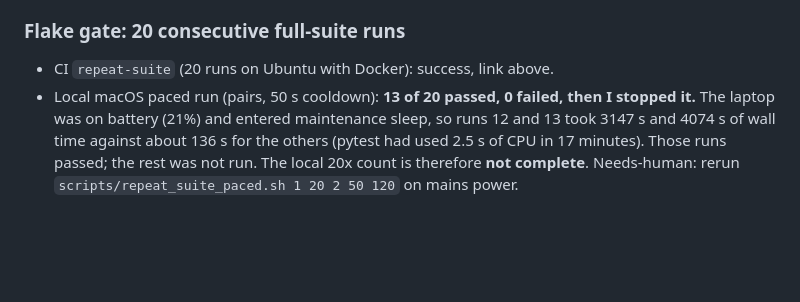
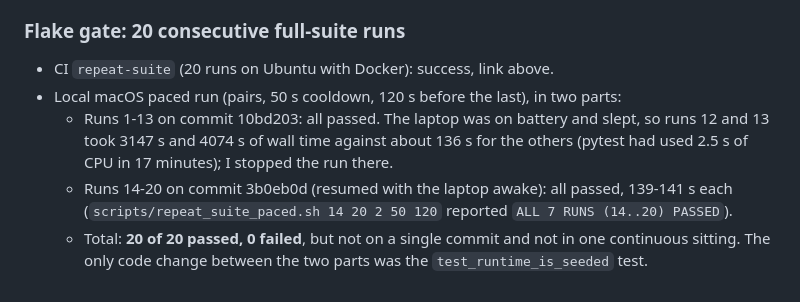
Before and after one commit to Adityakk9031/cdebt, a Markdown page: docs/VERIFICATION.md, the part around the change. Drawn GitHub-style; blank space fills up the shorter version.

Commit message:
Record local paced 20/20 result in VERIFICATION and V1_CHECKLIST
Co-Authored-By: Claude Sonnet 5.5 <noreply@anthropic.com>

```diff
--- a/docs/VERIFICATION.md
+++ b/docs/VERIFICATION.md
@@ -173,8 +173,11 @@ PRs; it is unrelated to cdebt.)
 ### Flake gate: 20 consecutive full-suite runs
 
 - CI `repeat-suite` (20 runs on Ubuntu with Docker): success, link above.
-- Local macOS paced run (pairs, 50 s cooldown): **13 of 20 passed, 0 failed, then I stopped it.**
-  The laptop was on battery (21%) and entered maintenance sleep, so runs 12 and 13 took 3147 s
-  and 4074 s of wall time against about 136 s for the others (pytest had used 2.5 s of CPU in
-  17 minutes). Those runs passed; the rest was not run. The local 20x count is therefore **not
-  complete**. Needs-human: rerun `scripts/repeat_suite_paced.sh 1 20 2 50 120` on mains power.
+- Local macOS paced run (pairs, 50 s cooldown, 120 s before the last), in two parts:
+  - Runs 1-13 on commit 10bd203: all passed. The laptop was on battery and slept, so runs 12 and
+    13 took 3147 s and 4074 s of wall time against about 136 s for the others (pytest had used
+    2.5 s of CPU in 17 minutes); I stopped the run there.
+  - Runs 14-20 on commit 3b0eb0d (resumed with the laptop awake): all passed, 139-141 s each
+    (`scripts/repeat_suite_paced.sh 14 20 2 50 120` reported `ALL 7 RUNS (14..20) PASSED`).
+  - Total: **20 of 20 passed, 0 failed**, but not on a single commit and not in one continuous
+    sitting. The only code change between the two parts was the `test_runtime_is_seeded` test.
```
Also changed, not shown: docs/V1_CHECKLIST.md (+1 -1 lines).
